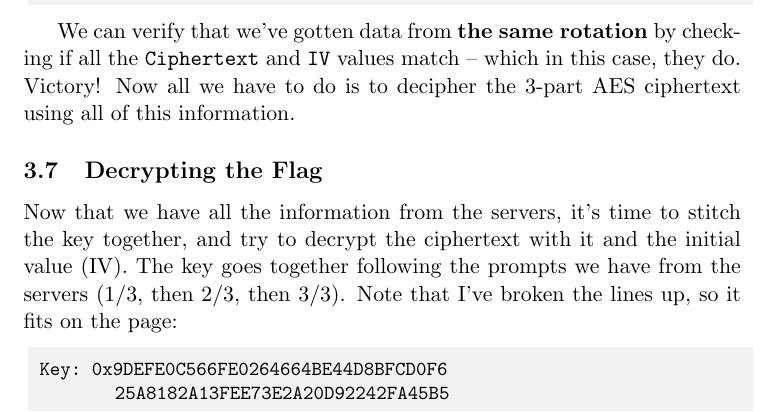
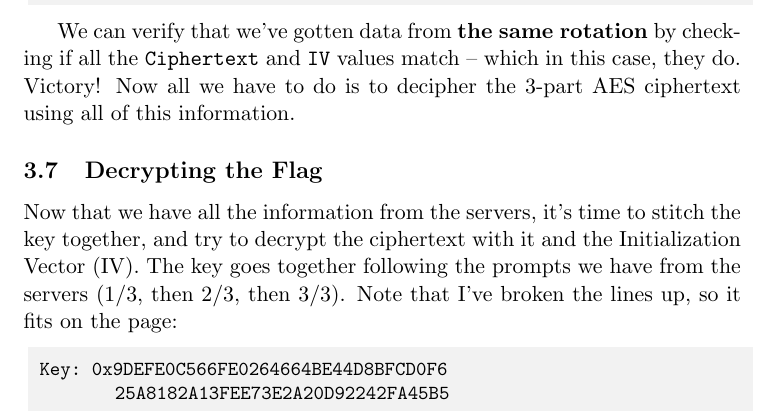
Before and after one commit to Tardnicus/magpieCTF-writeups, a LaTeX document (turn-key/src/turn-key.tex): part of page 10 of 13, cut so that both start at the same text. Compiled offline with pdfLaTeX.

Commit message:
wrong IV acronym

```diff
--- a/turn-key/src/turn-key.tex
+++ b/turn-key/src/turn-key.tex
@@ -324,7 +324,7 @@
 
     \subsection{Decrypting the Flag}\label{subsec:decrypting-the-flag}
 
-    Now that we have all the information from the servers, it's time to stitch the key together, and try to decrypt the ciphertext with it and the initial value (IV). The key goes together following the prompts we have from the servers (1/3, then 2/3, then 3/3). Note that I've broken the lines up, so it fits on the page:
+    Now that we have all the information from the servers, it's time to stitch the key together, and try to decrypt the ciphertext with it and the Initialization Vector (IV). The key goes together following the prompts we have from the servers (1/3, then 2/3, then 3/3). Note that I've broken the lines up, so it fits on the page:
 
     \begin{lstlisting}[gobble=8,label={lst:aes-key}]
         Key: 0x9DEFE0C566FE0264664BE44D8BFCD0F6
```
